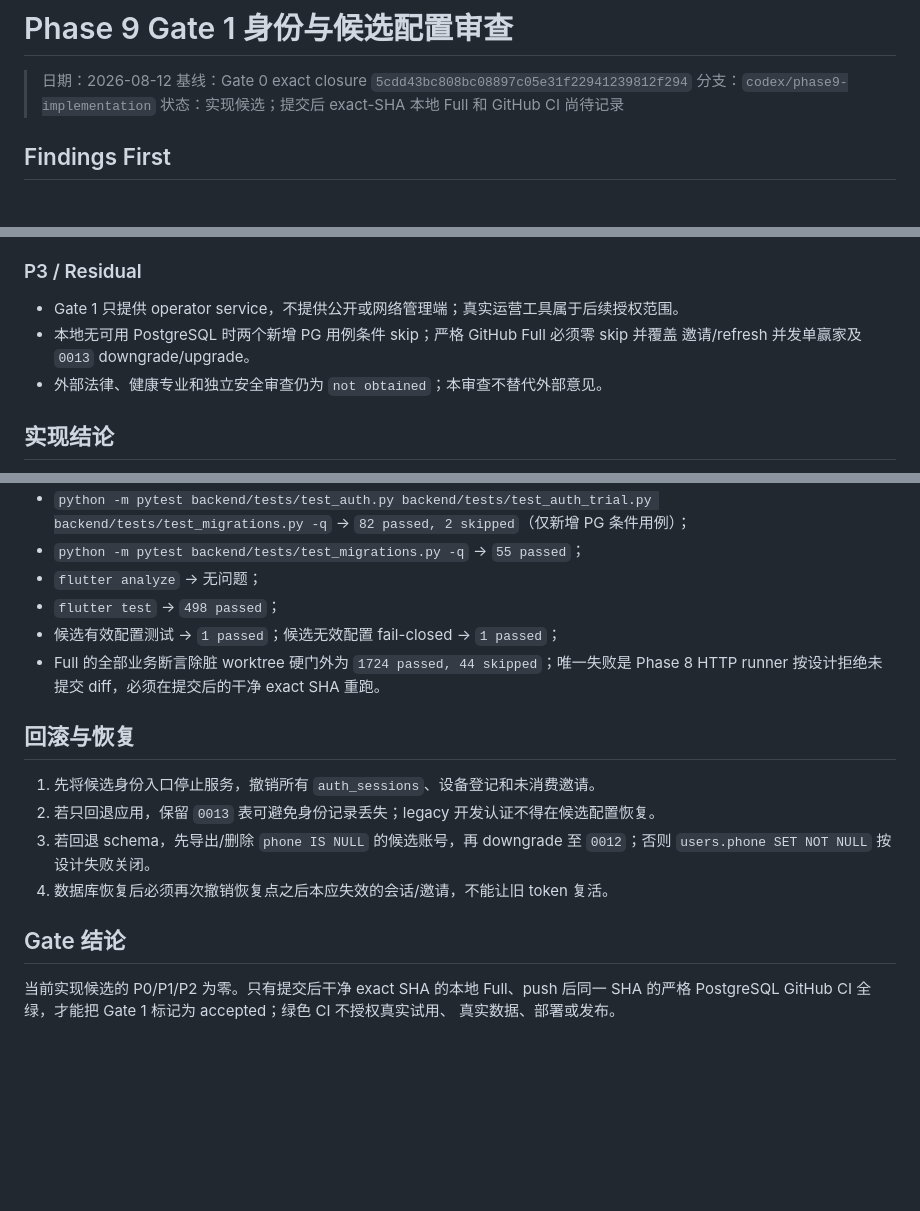
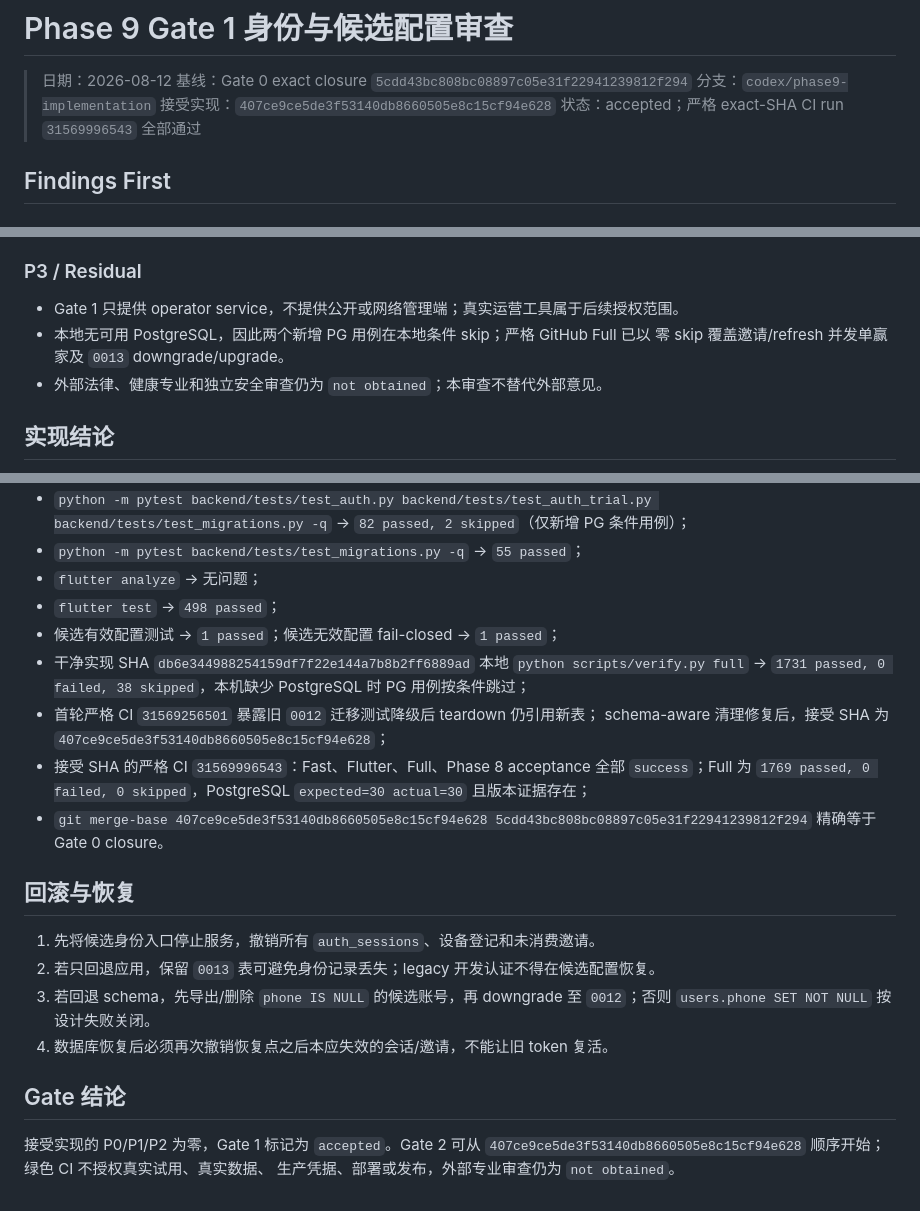
Before and after one commit to Lizz-666/health-agent, a Markdown page: docs/reports/phase9-gate1-review-2026-08-12.md, 3 parts joined by grey strips. Drawn GitHub-style; blank space fills up the shorter version.

Commit message:
docs(phase9): close gate 1

```diff
--- a/docs/reports/phase9-gate1-review-2026-08-12.md
+++ b/docs/reports/phase9-gate1-review-2026-08-12.md
@@ -3,7 +3,8 @@
 > 日期：2026-08-12
 > 基线：Gate 0 exact closure `5cdd43bc808bc08897c05e31f22941239812f294`
 > 分支：`codex/phase9-implementation`
-> 状态：实现候选；提交后 exact-SHA 本地 Full 和 GitHub CI 尚待记录
+> 接受实现：`407ce9ce5de3f53140db8660505e8c15cf94e628`
+> 状态：accepted；严格 exact-SHA CI run `31569996543` 全部通过
 
 ## Findings First
 
@@ -29,8 +30,8 @@
 ### P3 / Residual
 
 - Gate 1 只提供 operator service，不提供公开或网络管理端；真实运营工具属于后续授权范围。
-- 本地无可用 PostgreSQL 时两个新增 PG 用例条件 skip；严格 GitHub Full 必须零 skip 并覆盖
-  邀请/refresh 并发单赢家及 `0013` downgrade/upgrade。
+- 本地无可用 PostgreSQL，因此两个新增 PG 用例在本地条件 skip；严格 GitHub Full 已以
+  零 skip 覆盖邀请/refresh 并发单赢家及 `0013` downgrade/upgrade。
 - 外部法律、健康专业和独立安全审查仍为 `not obtained`；本审查不替代外部意见。
 
 ## 实现结论
@@ -54,8 +55,17 @@
 - `flutter analyze` -> 无问题；
 - `flutter test` -> `498 passed`；
 - 候选有效配置测试 -> `1 passed`；候选无效配置 fail-closed -> `1 passed`；
-- Full 的全部业务断言除脏 worktree 硬门外为 `1724 passed, 44 skipped`；唯一失败是
-  Phase 8 HTTP runner 按设计拒绝未提交 diff，必须在提交后的干净 exact SHA 重跑。
+- 干净实现 SHA `db6e344988254159df7f22e144a7b8b2ff6889ad` 本地
+  `python scripts/verify.py full` -> `1731 passed, 0 failed, 38 skipped`，本机缺少
+  PostgreSQL 时 PG 用例按条件跳过；
+- 首轮严格 CI `31569256501` 暴露旧 `0012` 迁移测试降级后 teardown 仍引用新表；
+  schema-aware 清理修复后，接受 SHA 为
+  `407ce9ce5de3f53140db8660505e8c15cf94e628`；
+- 接受 SHA 的严格 CI `31569996543`：Fast、Flutter、Full、Phase 8 acceptance 全部
+  `success`；Full 为 `1769 passed, 0 failed, 0 skipped`，PostgreSQL
+  `expected=30 actual=30` 且版本证据存在；
+- `git merge-base 407ce9ce5de3f53140db8660505e8c15cf94e628
+  5cdd43bc808bc08897c05e31f22941239812f294` 精确等于 Gate 0 closure。
 
 ## 回滚与恢复
 
@@ -67,6 +77,6 @@
 
 ## Gate 结论
 
-当前实现候选的 P0/P1/P2 为零。只有提交后干净 exact SHA 的本地 Full、push 后同一 SHA
-的严格 PostgreSQL GitHub CI 全绿，才能把 Gate 1 标记为 accepted；绿色 CI 不授权真实试用、
-真实数据、部署或发布。
+接受实现的 P0/P1/P2 为零，Gate 1 标记为 `accepted`。Gate 2 可从
+`407ce9ce5de3f53140db8660505e8c15cf94e628` 顺序开始；绿色 CI 不授权真实试用、真实数据、
+生产凭据、部署或发布，外部专业审查仍为 `not obtained`。
```
Also changed, not shown: docs/agent/ACTIVE_TASKS.md (+13 -8 lines), 1 other file.
